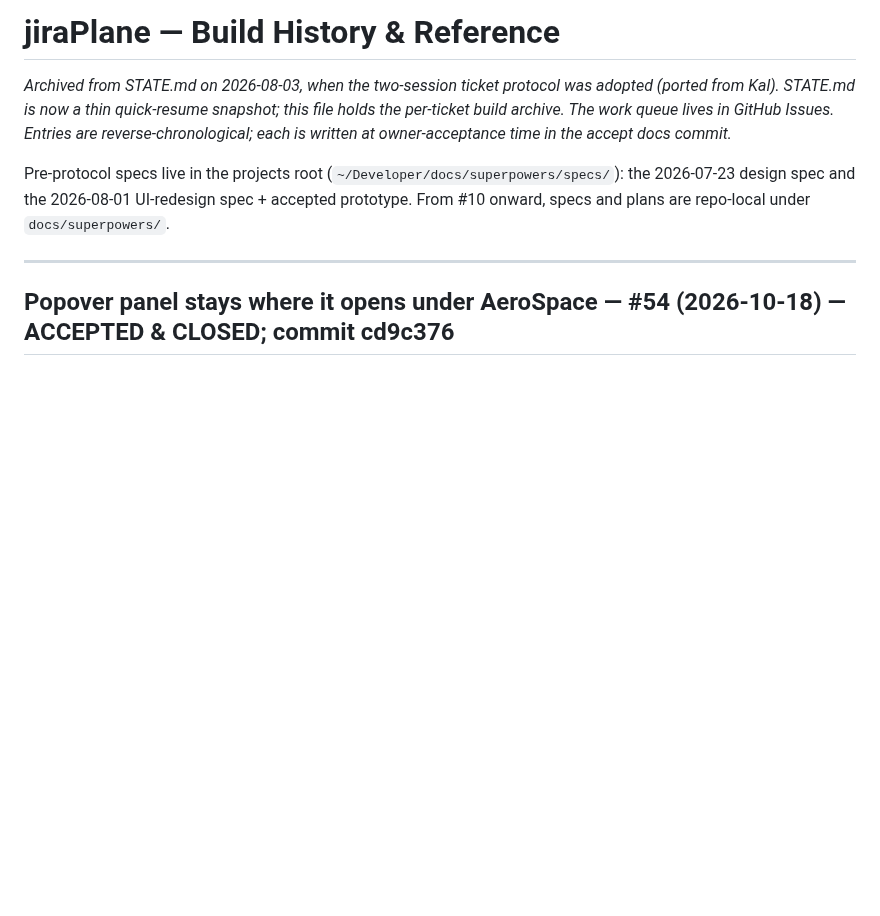
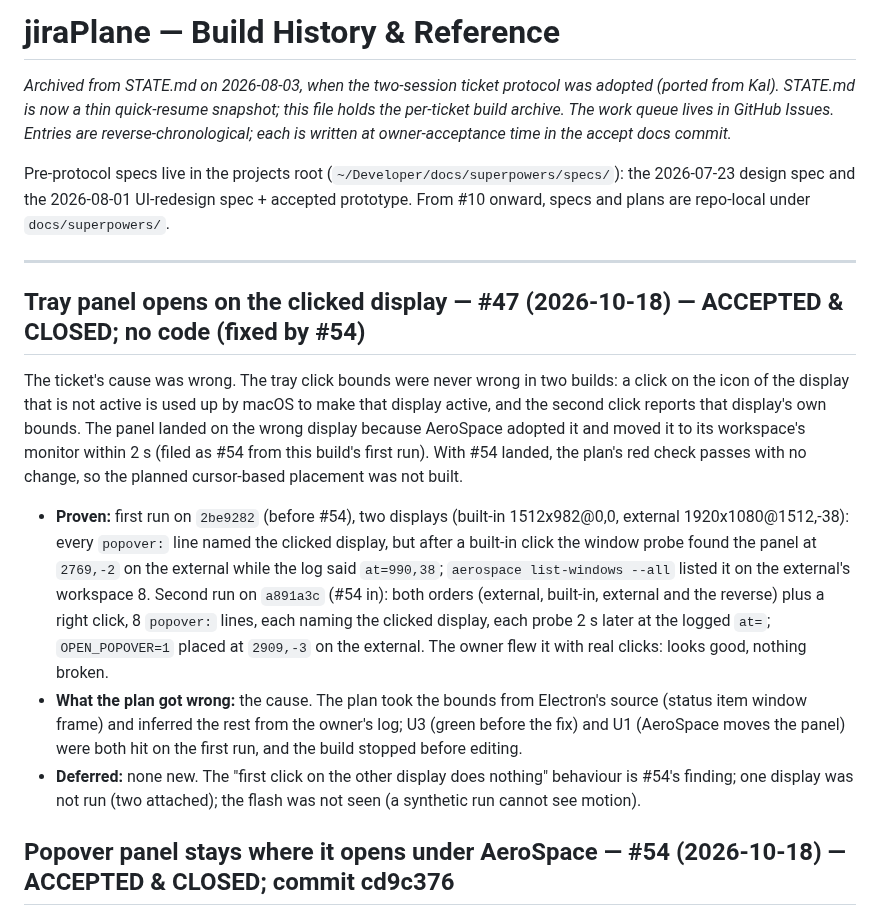
Before and after one commit to godfreyponce/jiraPlane, a Markdown page: docs/HISTORY.md, the part around the change. Drawn GitHub-style; blank space fills up the shorter version.

Commit message:
docs: #47 accepted — HISTORY entry, plan file, STATE bumped (no code, fixed by #54; next_action blank, no ticket named)
Co-Authored-By: Claude Opus 5.5 <noreply@anthropic.com>

```diff
--- a/docs/HISTORY.md
+++ b/docs/HISTORY.md
@@ -10,6 +10,31 @@ the 2026-07-23 design spec and the 2026-08-01 UI-redesign spec + accepted protot
 From #10 onward, specs and plans are repo-local under `docs/superpowers/`.
 
 ---
+
+## Tray panel opens on the clicked display — #47 (2026-10-18) — ACCEPTED & CLOSED; no code (fixed by #54)
+
+The ticket's cause was wrong. The tray click bounds were never wrong in two builds: a click on
+the icon of the display that is not active is used up by macOS to make that display active, and
+the second click reports that display's own bounds. The panel landed on the wrong display
+because AeroSpace adopted it and moved it to its workspace's monitor within 2 s (filed as #54
+from this build's first run). With #54 landed, the plan's red check passes with no change, so
+the planned cursor-based placement was not built.
+
+- **Proven:** first run on `2be9282` (before #54), two displays (built-in 1512x982@0,0,
+  external 1920x1080@1512,-38): every `popover:` line named the clicked display, but after a
+  built-in click the window probe found the panel at `2769,-2` on the external while the log
+  said `at=990,38`; `aerospace list-windows --all` listed it on the external's workspace 8.
+  Second run on `a891a3c` (#54 in): both orders (external, built-in, external and the reverse)
+  plus a right click, 8 `popover:` lines, each naming the clicked display, each probe 2 s later
+  at the logged `at=`; `OPEN_POPOVER=1` placed at `2909,-3` on the external. The owner flew it
+  with real clicks: looks good, nothing broken.
+- **What the plan got wrong:** the cause. The plan took the bounds from Electron's source
+  (status item window frame) and inferred the rest from the owner's log; U3 (green before the
+  fix) and U1 (AeroSpace moves the panel) were both hit on the first run, and the build
+  stopped before editing.
+- **Deferred:** none new. The "first click on the other display does nothing" behaviour is
+  #54's finding; one display was not run (two attached); the flash was not seen (a synthetic
+  run cannot see motion).
 
 ## Popover panel stays where it opens under AeroSpace — #54 (2026-10-18) — ACCEPTED & CLOSED; commit cd9c376
 
```
Also changed, not shown: STATE.md (+1 -1 lines), 1 other file.
